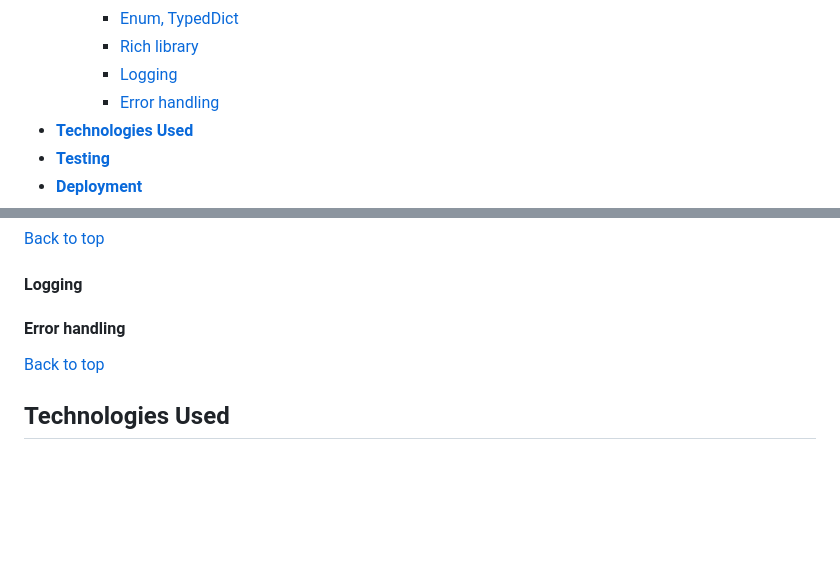
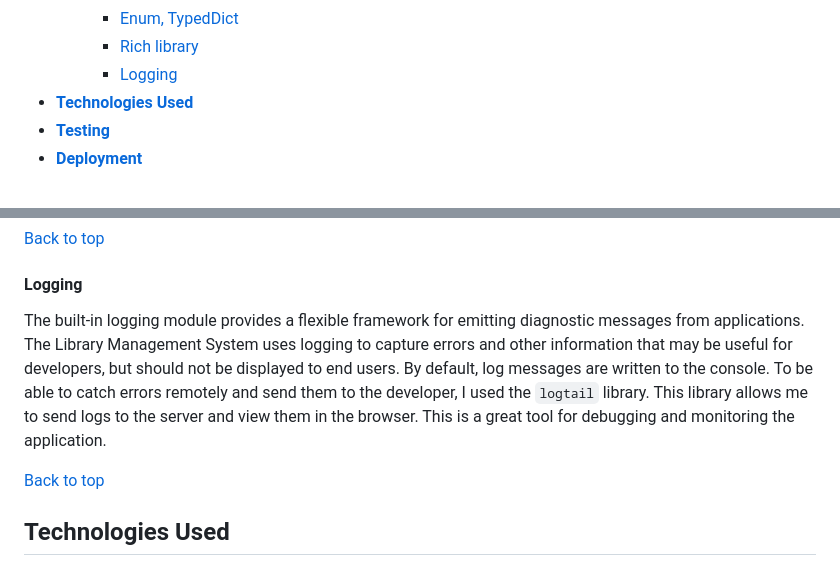
Before and after one commit to FlashDrag/library-management-system, a Markdown page: README.md, 2 parts joined by grey strips. Rendered like a GitHub page; blank space fills up the shorter version.

Commit message:
docs: readme: logging

```diff
--- a/README.md
+++ b/README.md
@@ -39,7 +39,6 @@ The app uses the Pydantic model for data validation which provides a convenient
     - [Enum, TypedDict](#enum-typeddict)
     - [Rich library](#rich-library)
     - [Logging](#logging)
-    - [Error handling](#error-handling)
 - [**Technologies Used**](#technologies-used)
 - [**Testing**](#testing)
 - [**Deployment**](#deployment)
@@ -337,8 +336,8 @@ In this project, you will find examples of how to use the `rich` library to disp
 [Back to top](#table-of-contents)
 
 #### Logging
-
-#### Error handling
+The built-in logging module provides a flexible framework for emitting diagnostic messages from applications.
+The Library Management System uses logging to capture errors and other information that may be useful for developers, but should not be displayed to end users. By default, log messages are written to the console. To be able to catch errors remotely and send them to the developer, I used the `logtail` library. This library allows me to send logs to the server and view them in the browser. This is a great tool for debugging and monitoring the application.
 
 [Back to top](#table-of-contents)
 
```
